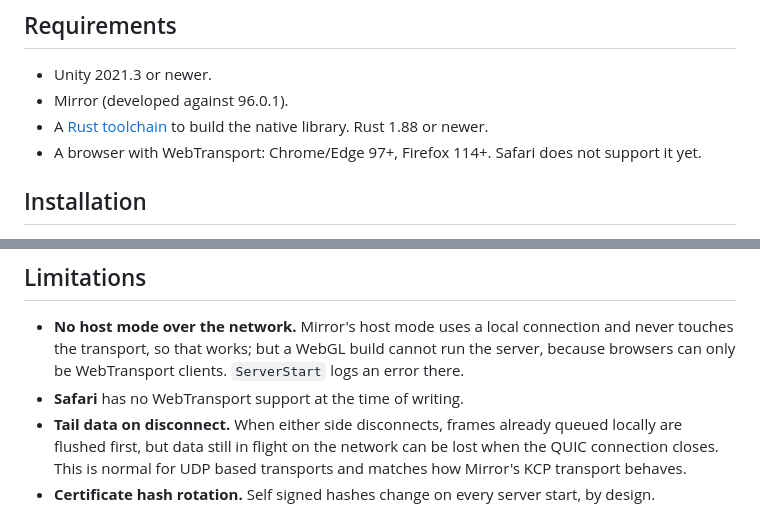
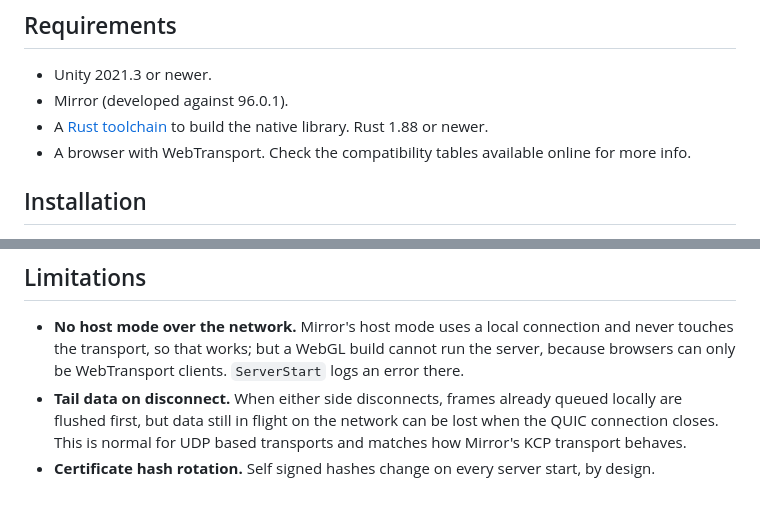
Before and after one commit to calebh/MirrorWTransport, a Markdown page: README.md, 2 parts joined by grey strips. GitHub-like rendering.

```diff
--- a/README.md
+++ b/README.md
@@ -20,7 +20,7 @@ and a browser client can sit in the same game.
 * Unity 2021.3 or newer.
 * Mirror (developed against 96.0.1).
 * A [Rust toolchain](https://rustup.rs) to build the native library. Rust 1.88 or newer.
-* A browser with WebTransport: Chrome/Edge 97+, Firefox 114+. Safari does not support it yet.
+* A browser with WebTransport. Check the compatibility tables available online for more info.
 
 ## Installation
 
@@ -183,7 +228,6 @@ busy server does not allocate per message.
 * **No host mode over the network.** Mirror's host mode uses a local connection and never touches the
   transport, so that works; but a WebGL build cannot run the server, because browsers can only be
   WebTransport clients. `ServerStart` logs an error there.
-* **Safari** has no WebTransport support at the time of writing.
 * **Tail data on disconnect.** When either side disconnects, frames already queued locally are
   flushed first, but data still in flight on the network can be lost when the QUIC connection closes.
   This is normal for UDP based transports and matches how Mirror's KCP transport behaves.
```
Also changed, not shown: other parts of README.md (+46 -1 lines).
